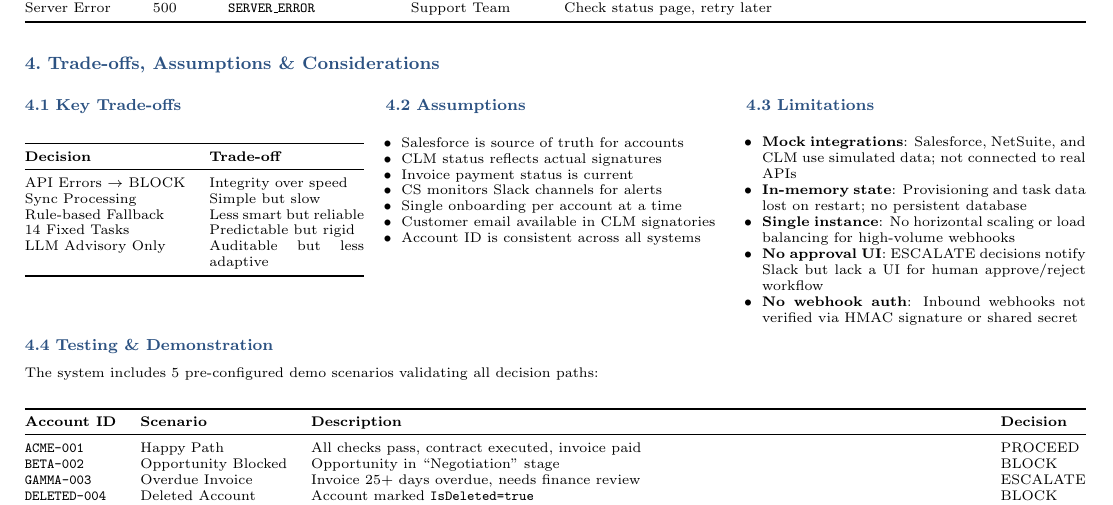
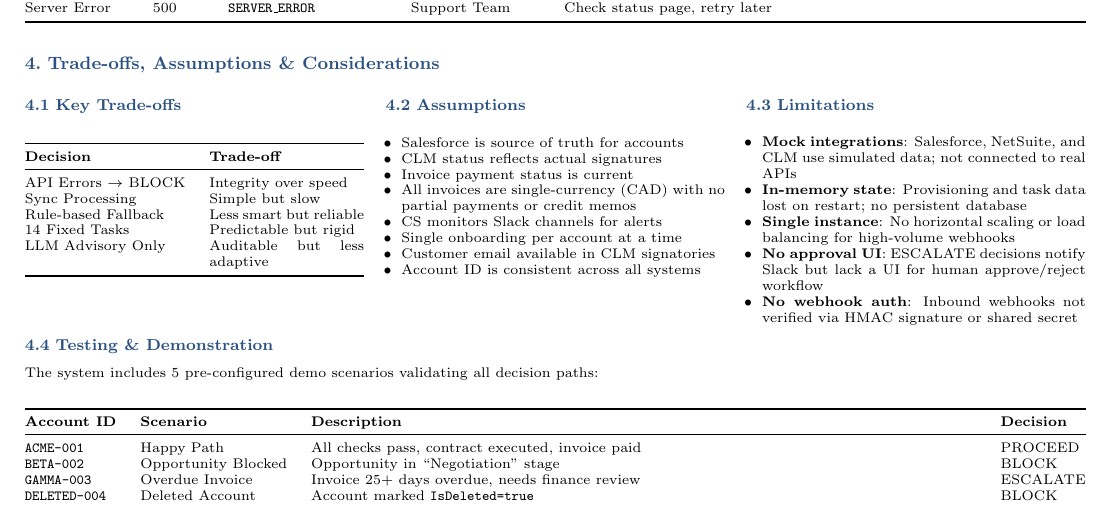
Before and after one commit to alyab16/Enterprise-Agents-Solutions-Case-Study, a LaTeX document (solution_design/Solution_Design_Document.tex): part of page 2 of 3, cut so that both start at the same text. Compiled offline with pdfLaTeX.

Commit message:
Updated the solution design document with a new assumption

```diff
--- a/solution_design/Solution_Design_Document.tex
+++ b/solution_design/Solution_Design_Document.tex
@@ -301,6 +301,7 @@ LLM Advisory Only & Auditable but less adaptive \\
 \item Salesforce is source of truth for accounts
 \item CLM status reflects actual signatures
 \item Invoice payment status is current
+\item All invoices are single-currency (CAD) with no partial payments or credit memos
 \item CS monitors Slack channels for alerts
 \item Single onboarding per account at a time
 \item Customer email available in CLM signatories
```
Also changed, not shown: solution_design/Solution_Design_Document.pdf.
